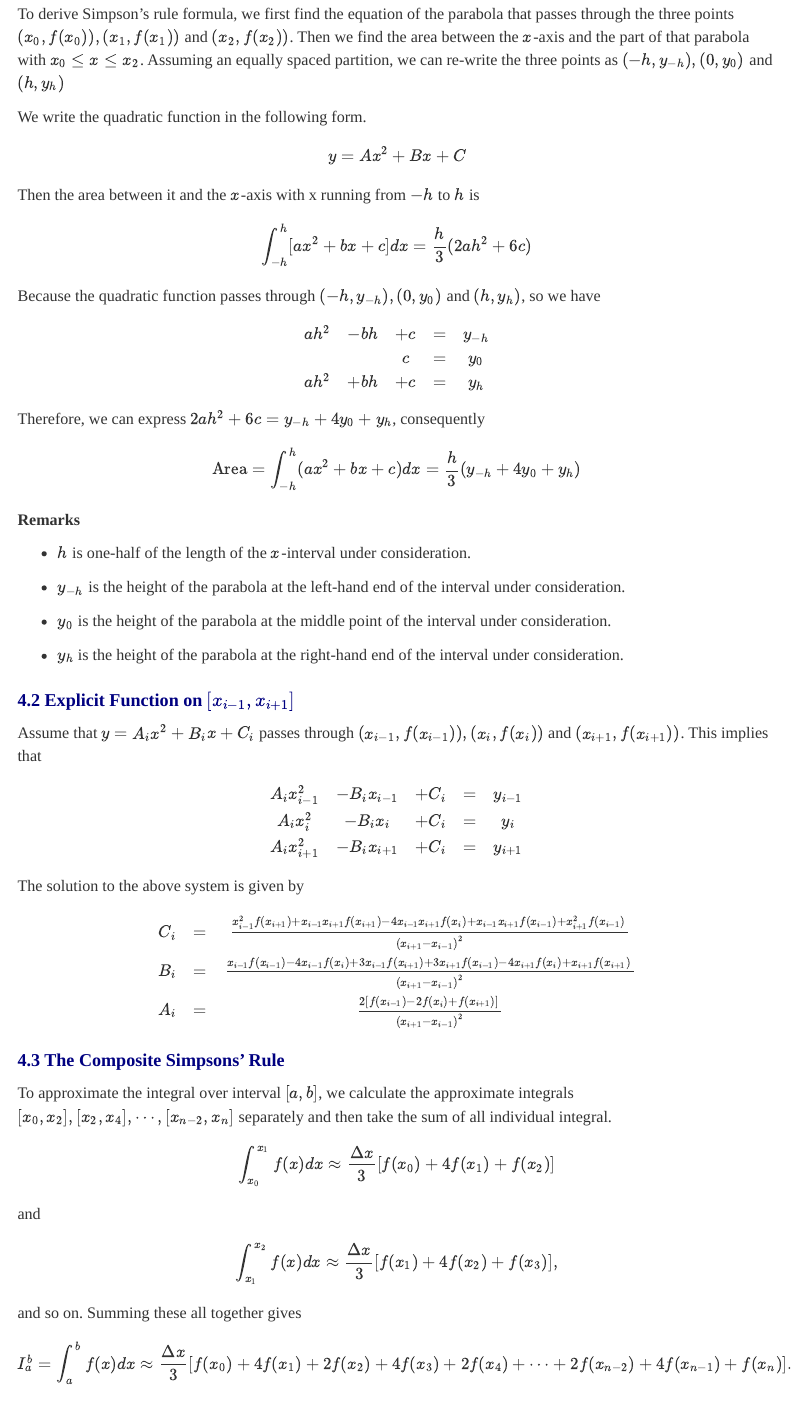
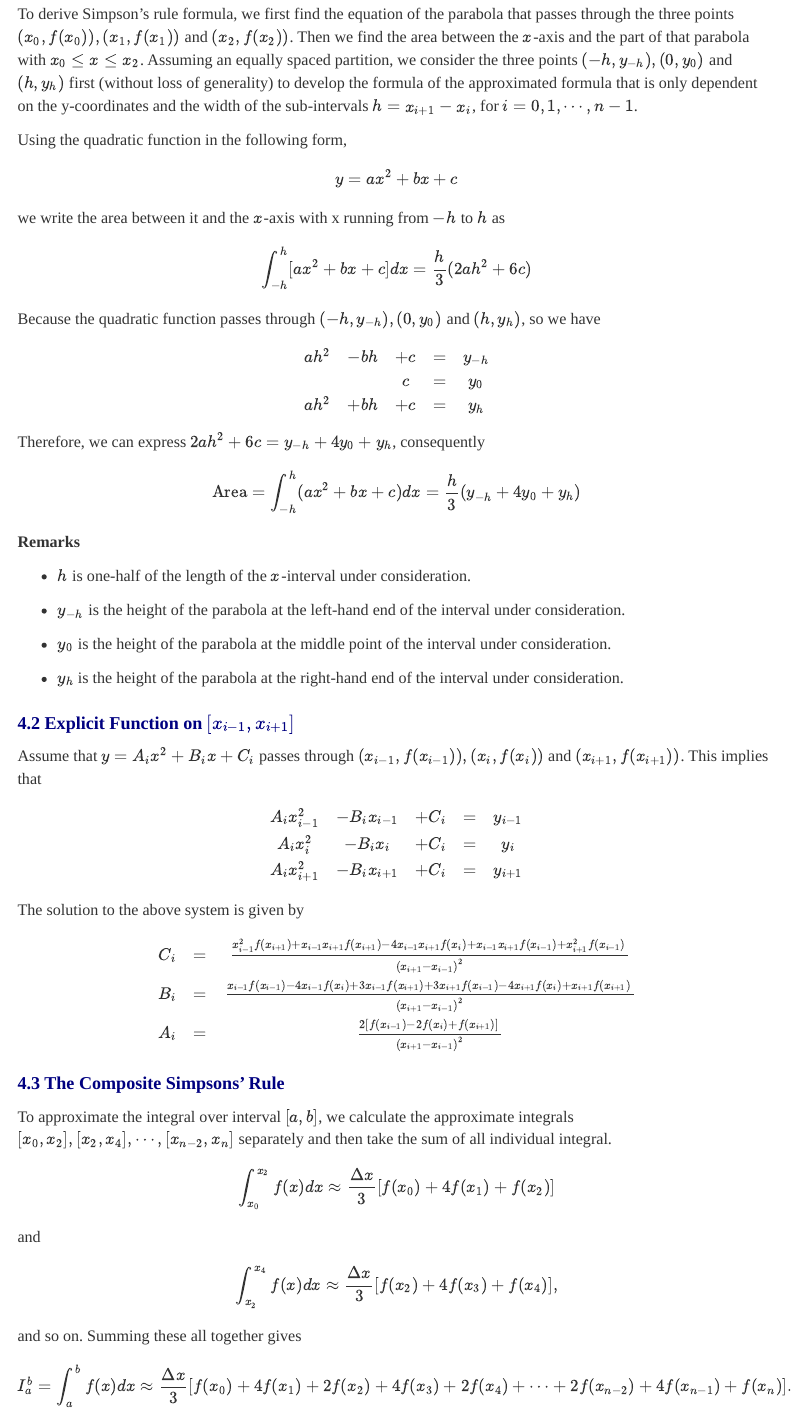
Before and after one commit to pengdsci/MAT325, an R Markdown document (w12/w12-NumericalIntegration.Rmd): the page in a window 1100 px wide, from 6300 px down. The pictures show the output file w12/w12-NumericalIntegration.html that the author committed with the source, opened offline; menus at the side of the page are left out.

Commit message:
Add files via upload

```diff
--- a/w12/w12-NumericalIntegration.Rmd
+++ b/w12/w12-NumericalIntegration.Rmd
@@ -356,14 +356,14 @@ if (knitr:::is_latex_output()) {
 
 ## Derivation of Simpson's Rule
 
-To derive Simpson's rule formula, we first find the equation of the parabola that passes through the three points $(x_0, f(x_0)), (x_1, f(x_1))$ and $(x_2, f(x_2))$. Then we find the area between the $x$-axis and the part of that parabola with $x_0 \le x \le x_2$. Assuming an equally spaced partition, we can re-write the three points as $(-h, y_{-h}), (0, y_0)$ and $(h, y_h)$
+To derive Simpson's rule formula, we first find the equation of the parabola that passes through the three points $(x_0, f(x_0)), (x_1, f(x_1))$ and $(x_2, f(x_2))$. Then we find the area between the $x$-axis and the part of that parabola with $x_0 \le x \le x_2$. Assuming an equally spaced partition, we consider the three points $(-h, y_{-h}), (0, y_0)$ and $(h, y_h)$ first (without loss of generality) to develop the formula of the approximated formula that is only dependent on the y-coordinates and the width of the sub-intervals $h = x_{i+1} - x_i$, for $i = 0, 1, \cdots, n-1$.
 
-We write the quadratic function in the following form.
+Using the quadratic function in the following form,
 $$
-y = Ax^2 + Bx + C
+y = ax^2 + bx + c
 $$
 
-Then the area between it and the $x$-axis with x running from $-h$ to $h$ is
+we write the area between it and the $x$-axis with x running from $-h$ to $h$ as
 
 $$
 \int_{-h}^h [ax^2 + bx + c]dx = \frac{h}{3}(2ah^2 + 6c)
@@ -425,12 +425,12 @@ $$
 To approximate the integral over interval $[a, b]$, we calculate the approximate integrals $[x_0, x_2], [x_2, x_4], \cdots, [x_{n-2}, x_n]$ separately and then take the sum of all individual integral.
 
  $$
- \int_{x_0}^{x_1}f(x)dx \approx \frac{\Delta x}{3}[f(x_0)+ 4f(x_1) + f(x_2)]
+ \int_{x_0}^{x_2}f(x)dx \approx \frac{\Delta x}{3}[f(x_0)+ 4f(x_1) + f(x_2)]
  $$
 and
 
 $$
- \int_{x_1}^{x_2}f(x)dx \approx \frac{\Delta x}{3}[f(x_1)+ 4f(x_2) + f(x_3)],
+ \int_{x_2}^{x_4}f(x)dx \approx \frac{\Delta x}{3}[f(x_2)+ 4f(x_3) + f(x_4)],
 $$
 
 and so on. Summing these all together gives
```
Also changed, not shown: w12/w12-NumericalIntegration.html, w12/w12-NumericalIntegration.pdf.
